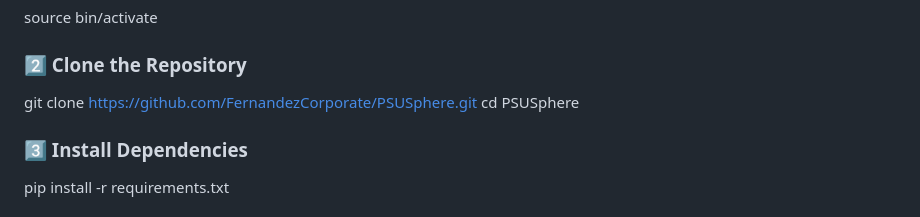
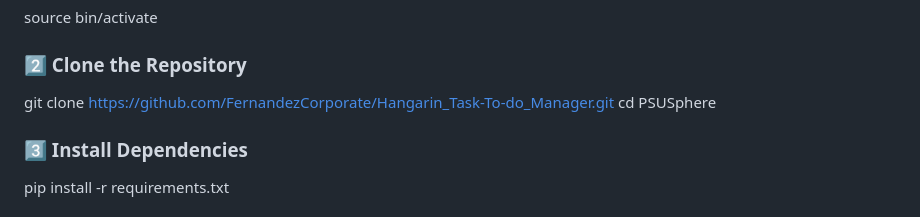
Before and after one commit to FernandezCorporate/Hangarin_Task-To-do_Manager, a Markdown page: README.md, the part around the change. Rendered like a GitHub page.

Commit message:
Update repository link in README

```diff
--- a/README.md
+++ b/README.md
@@ -74,7 +74,7 @@ source bin/activate
 
 ### 2️⃣ Clone the Repository
 
-git clone https://github.com/FernandezCorporate/PSUSphere.git
+git clone https://github.com/FernandezCorporate/Hangarin_Task-To-do_Manager.git
 cd PSUSphere
 
 ### 3️⃣ Install Dependencies
```
